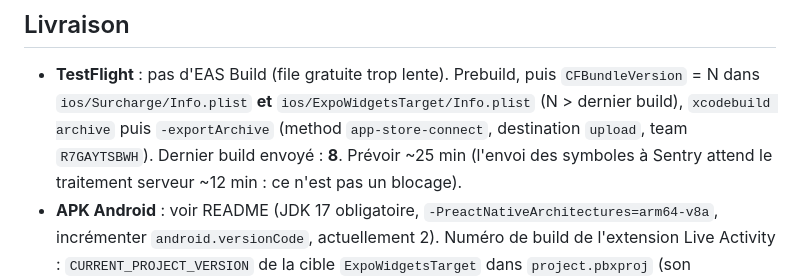
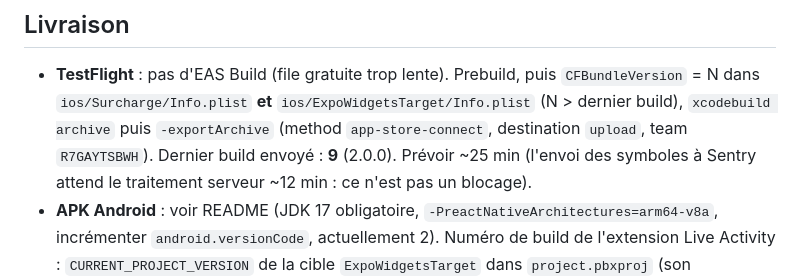
Before and after one commit to johanpoyet/surcharge, a Markdown page: CLAUDE.md, the part around the change. Drawn GitHub-style.

Commit message:
docs: build 9 (2.0.0) envoyé sur TestFlight

```diff
--- a/CLAUDE.md
+++ b/CLAUDE.md
@@ -105,7 +105,7 @@ secret du client OAuth Web (Supabase), clé API Resend (SMTP Supabase), jeton Se
 - **TestFlight** : pas d'EAS Build (file gratuite trop lente). Prebuild, puis `CFBundleVersion`
   = N dans `ios/Surcharge/Info.plist` **et** `ios/ExpoWidgetsTarget/Info.plist` (N > dernier
   build), `xcodebuild archive` puis `-exportArchive` (method `app-store-connect`, destination
-  `upload`, team `R7GAYTSBWH`). Dernier build envoyé : **8**. Prévoir ~25 min (l'envoi des
+  `upload`, team `R7GAYTSBWH`). Dernier build envoyé : **9** (2.0.0). Prévoir ~25 min (l'envoi des
   symboles à Sentry attend le traitement serveur ~12 min : ce n'est pas un blocage).
 - **APK Android** : voir README (JDK 17 obligatoire, `-PreactNativeArchitectures=arm64-v8a`,
   incrémenter `android.versionCode`, actuellement 2).
```
